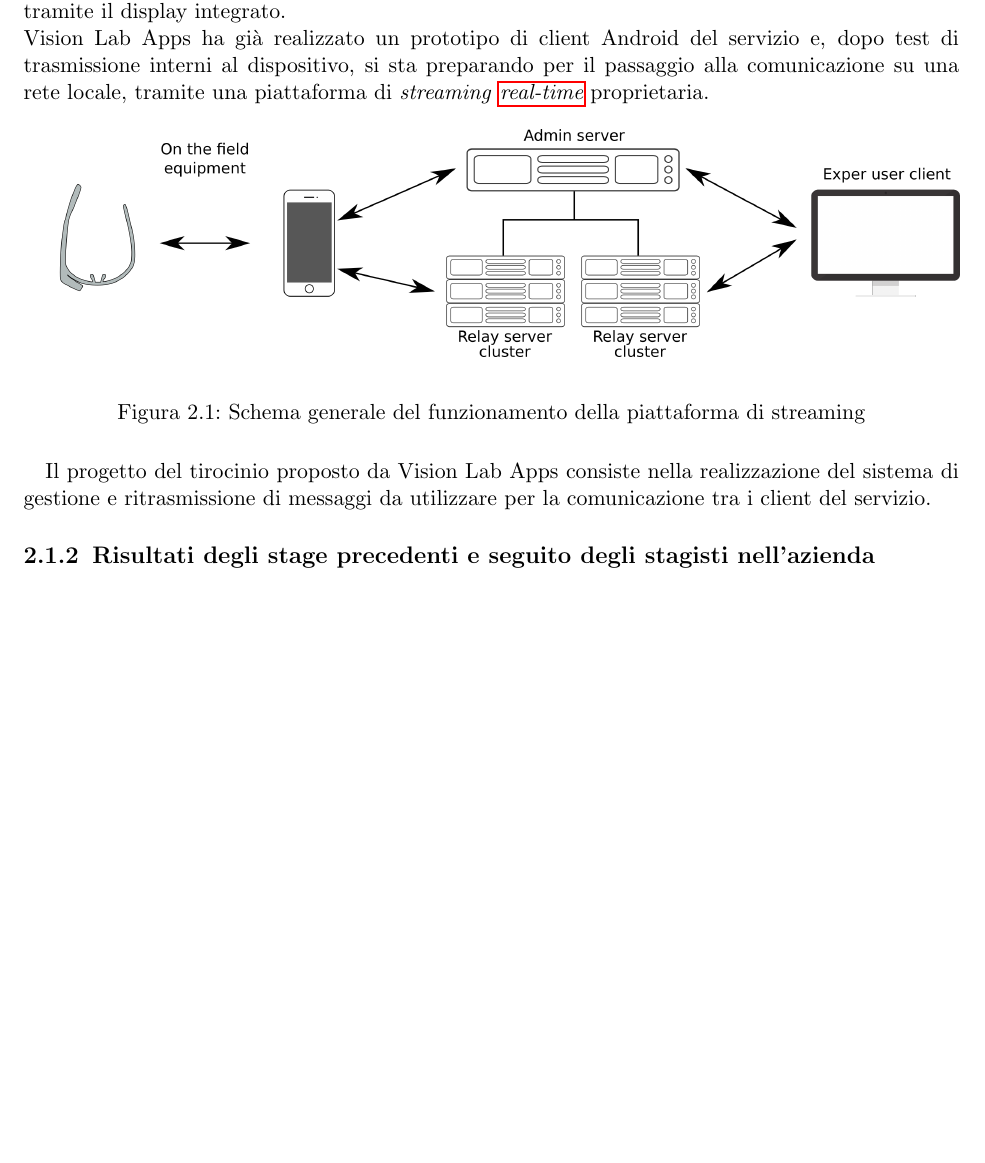
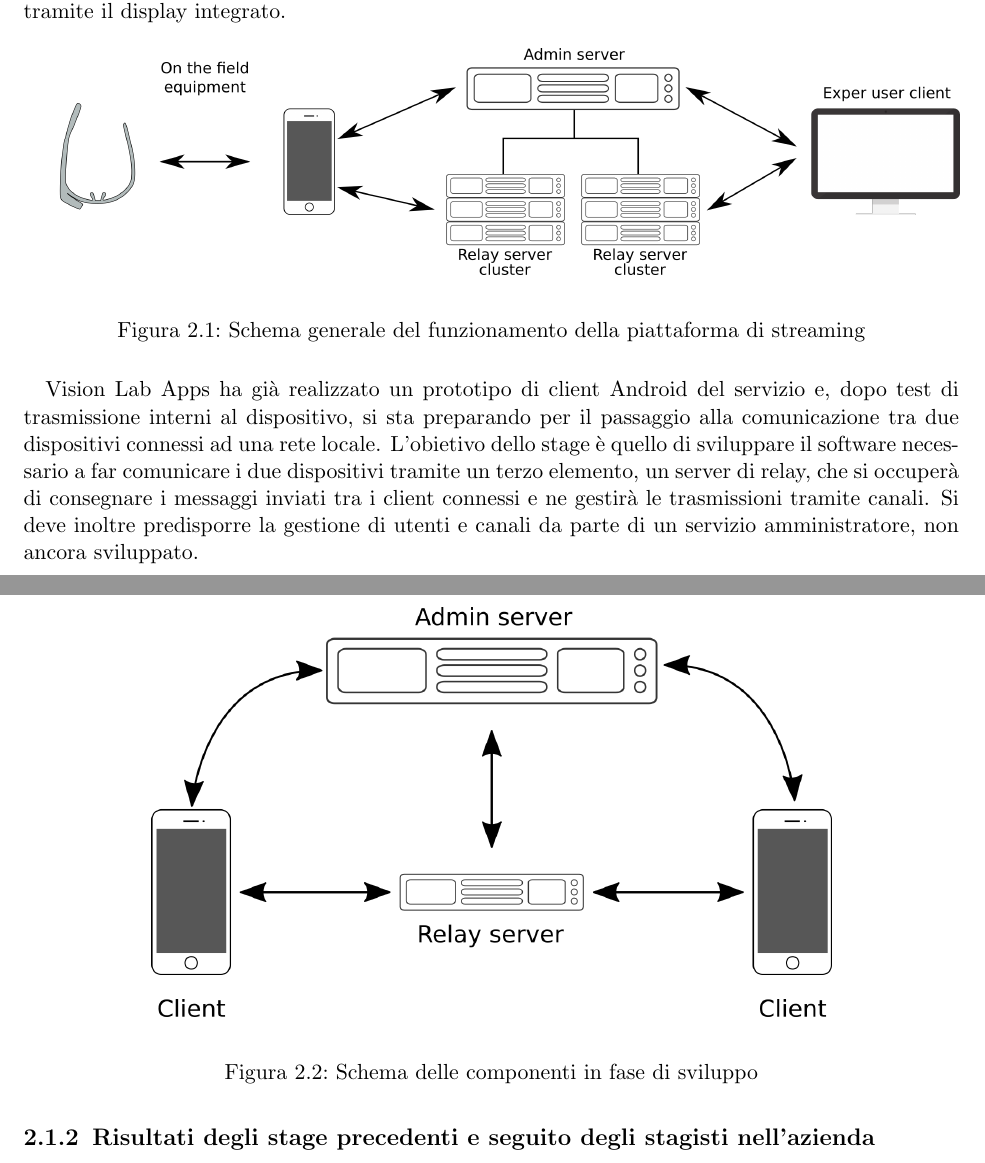
Before and after one commit to bertof/Rapporto-di-fine-stage, a LaTeX thesis (tesi.tex, which reads capitoli/capitolo-2.tex): part of page 14 of 20 before the commit and two parts of pages 14 and 15 of 21 after it, the two joined at a grey line, cut so that both start at the same text, the shorter picture padded with empty space. Compiled offline with pdfLaTeX.

Commit message:
Inizio modifiche

```diff
--- a/capitoli/capitolo-2.tex
+++ b/capitoli/capitolo-2.tex
@@ -10,15 +10,21 @@
    %TODO: Spiegazione più completa dell'architettura (nel testo)
    %TODO: Evidenziazione di quali componenti sono parte dello stage e quali esistono già
    \nomeAzienda{} sta sviluppando un sistema di videoconferenza per assistenza remota da applicare ai lavori specialistici e all'interno di aziende manifatturiere. Il sistema è pensato per aiutare un lavoratore inesperto, in situazioni difficili, facendolo guidare da una persona con le conoscenze adeguate a svolgere tali mansioni. Per rendere l'esperienza pratica funzionale, l'azienda ha pensato di utilizzare dei visori per la realtà aumentata, concentrandosi particolarmente sui Google Glass. L'utente esperto dovrà essere in grado di vedere in tempo reale quello che l'altro vede, tramite una videocamera integrata negli occhiali, e di mostrargli dati ed indicazioni su quello che deve fare, tramite il display integrato.
-   \\
-   \nomeAzienda{} ha già realizzato un prototipo di client Android del servizio e, dopo test di trasmissione interni al dispositivo, si sta preparando per il passaggio alla comunicazione su una rete locale, tramite una piattaforma di \engl{streaming} \engl{\gls{real-time}} proprietaria.
    \begin{figure}[H]
       \begin{center}
          \includegraphics[width=16.5cm,keepaspectratio]{immagini/erastreaming-schema}
       \end{center}
       \caption{Schema generale del funzionamento della piattaforma di streaming}
    \end{figure}
-   Il progetto del tirocinio proposto da \nomeAzienda{} consiste nella realizzazione del sistema di gestione e ritrasmissione di messaggi da utilizzare per la comunicazione tra i client del servizio.
+   \nomeAzienda{} ha già realizzato un prototipo di client Android del servizio e, dopo test di trasmissione interni al dispositivo, si sta preparando per il passaggio alla comunicazione tra due dispositivi connessi ad una rete locale.
+   L'obietivo dello stage è quello di sviluppare il software necessario a far comunicare i due dispositivi tramite un terzo elemento, un server di relay, che si occuperà di consegnare i messaggi inviati tra i client connessi e ne gestirà le trasmissioni tramite canali. Si deve inoltre predisporre la gestione di utenti e canali da parte di un servizio amministratore, non ancora sviluppato.
+   \begin{figure}[H]
+      \begin{center}
+         \includegraphics[width=12cm,keepaspectratio]{immagini/erastreaming-schema-attuale}
+      \end{center}
+      \caption{Schema delle componenti in fase di sviluppo}
+   \end{figure}
+
 
    \subsection{Risultati degli stage precedenti e seguito degli stagisti nell'azienda}
    \nomeAzienda{} ha deciso anche quest'anno di partecipare all'evento ``StageIt'', organizzato da Confindustria Padova in collaborazione con l'Università degli Studi di Padova, e di proporre agli studenti un tirocinio interno all'azienda. L'impresa è alla ricerca di neolaureati per arricchire il proprio team di sviluppatori, dato il recente aumento di clienti e la conseguente espansione.
```
Also changed, not shown: immagini/erastreaming-schema-attuale.png (added), immagini/erastreaming-schema-attuale.svg (added), tesi.pdf.
